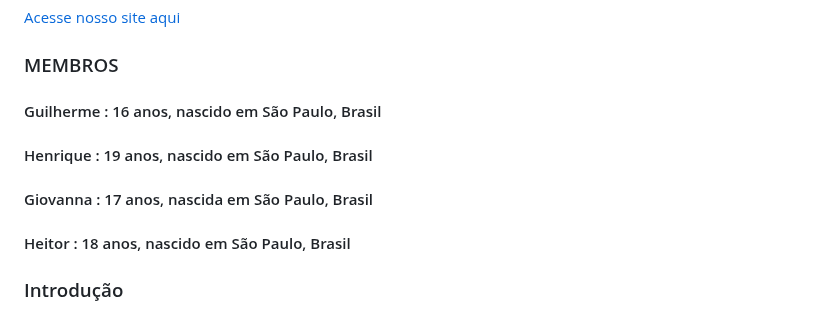
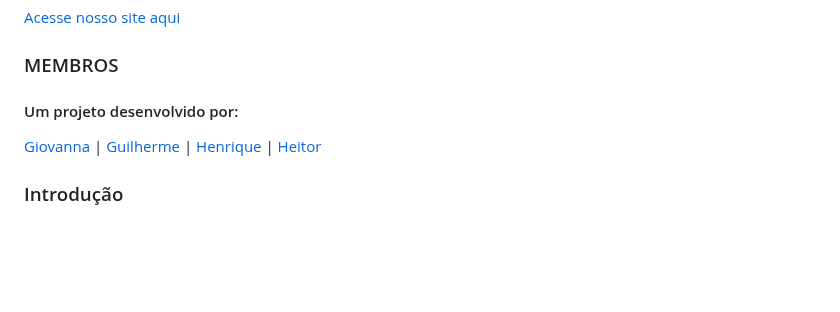
Before and after one commit to heitorsclaudino/TwoHG-Petshop, a Markdown page: README.md, the part around the change. Drawn GitHub-style; blank space fills up the shorter version.

```diff
--- a/README.md
+++ b/README.md
@@ -4,10 +4,11 @@
 
 ### MEMBROS
 
-#### Guilherme : 16 anos, nascido em São Paulo, Brasil
-#### Henrique : 19 anos, nascido em São Paulo, Brasil
-#### Giovanna : 17 anos, nascida em São Paulo, Brasil
-#### Heitor : 18 anos, nascido em São Paulo, Brasil
+#### Um projeto desenvolvido por:
+[Giovanna](https://github.com/GiPaiva) |
+[Guilherme](https://github.com/GuiLeoni) |
+[Henrique](https://github.com/Henrique-Botelho) |
+[Heitor](https://github.com/heitorsclaudino)
 
 ### Introdução
 
```
